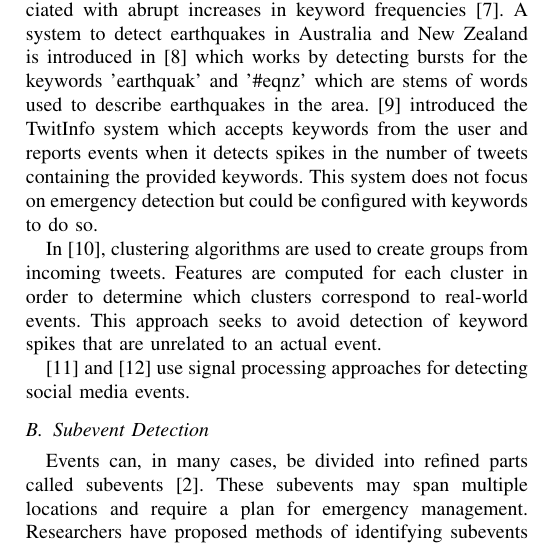
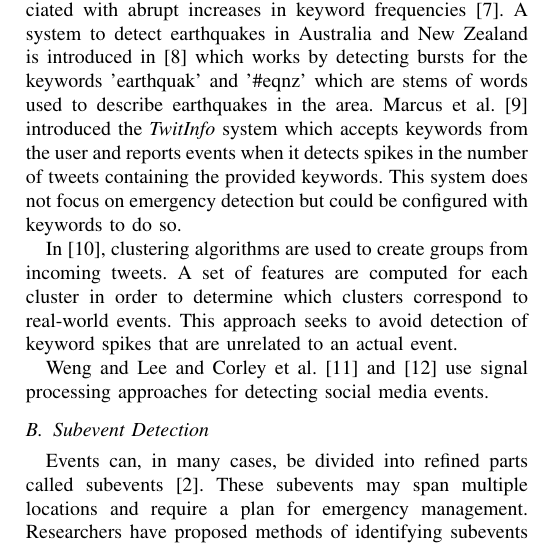
Before and after one commit to mjsmith11/CS689-Proposal, a LaTeX paper (proposal.tex): part of one column of page 2 of 4, cut so that both start at the same text. Compiled offline with pdfLaTeX.

Commit message:
Preliminary revisions to Lit Review

```diff
--- a/proposal.tex
+++ b/proposal.tex
@@ -407,11 +407,11 @@ In one of the first studies on social media data, \cite{hughes2009twitter} detec
 \subsection{Event Detection}
 An event can be defined as "An occurrence causing changes in the volume of text data that discusses the associated topic at a specific time. This occurrence is characterized by topic and time, and often associated with entities such as people and location" \cite{dou}. Previous studies have produced methods of detecting events in streams of documents such as news articles. These methods do not work as well with social media streams as the data source due to the large data volumes, high data velocity, and "short, noisy, and unstructured content" \cite{Imran}. As a result, many studies propose methods of detecting events in streaming data.
 
-One approach to event detection involves keyword burst detection. This approach assumes that new events are associated with abrupt increases in keyword frequencies \cite{Imran}. A system to detect earthquakes in Australia and New Zealand  is introduced in \cite{robinson} which works by detecting bursts for the keywords 'earthquak' and '\#eqnz' which are stems of words used to describe earthquakes in the area. \cite{marcus2011twitinfo} introduced the TwitInfo system which accepts keywords from the user and reports events when it detects spikes in the number of tweets containing the provided keywords. This system does not focus on emergency detection but could be configured with keywords to do so.
+One approach to event detection involves keyword burst detection. This approach assumes that new events are associated with abrupt increases in keyword frequencies \cite{Imran}. A system to detect earthquakes in Australia and New Zealand  is introduced in \cite{robinson} which works by detecting bursts for the keywords 'earthquak' and '\#eqnz' which are stems of words used to describe earthquakes in the area. Marcus et al. \cite{marcus2011twitinfo} introduced the \textit{TwitInfo} system which accepts keywords from the user and reports events when it detects spikes in the number of tweets containing the provided keywords. This system does not focus on emergency detection but could be configured with keywords to do so.
 
-In \cite{becker2011beyond}, clustering algorithms are used to create groups from incoming tweets. Features are computed for each cluster in order to determine which clusters correspond to real-world events. This approach seeks to avoid detection of keyword spikes that are unrelated to an actual event.
+In \cite{becker2011beyond}, clustering algorithms are used to create groups from incoming tweets. A set of features are computed for each cluster in order to determine which clusters correspond to real-world events. This approach seeks to avoid detection of keyword spikes that are unrelated to an actual event.
 
-\cite{Weng} and \cite{Corley} use signal processing approaches for detecting social media events.
+Weng and Lee and Corley et al. \cite{Weng} and \cite{Corley} use signal processing approaches for detecting social media events.
 \subsection{Subevent Detection}
 Events can, in many cases, be divided into refined parts called subevents \cite{Pohl}. These subevents may span multiple locations and require a plan for emergency management. Researchers have proposed methods of identifying subevents in the context of an event.
 
```
Also changed, not shown: proposal.tex (2 more changed lines).
